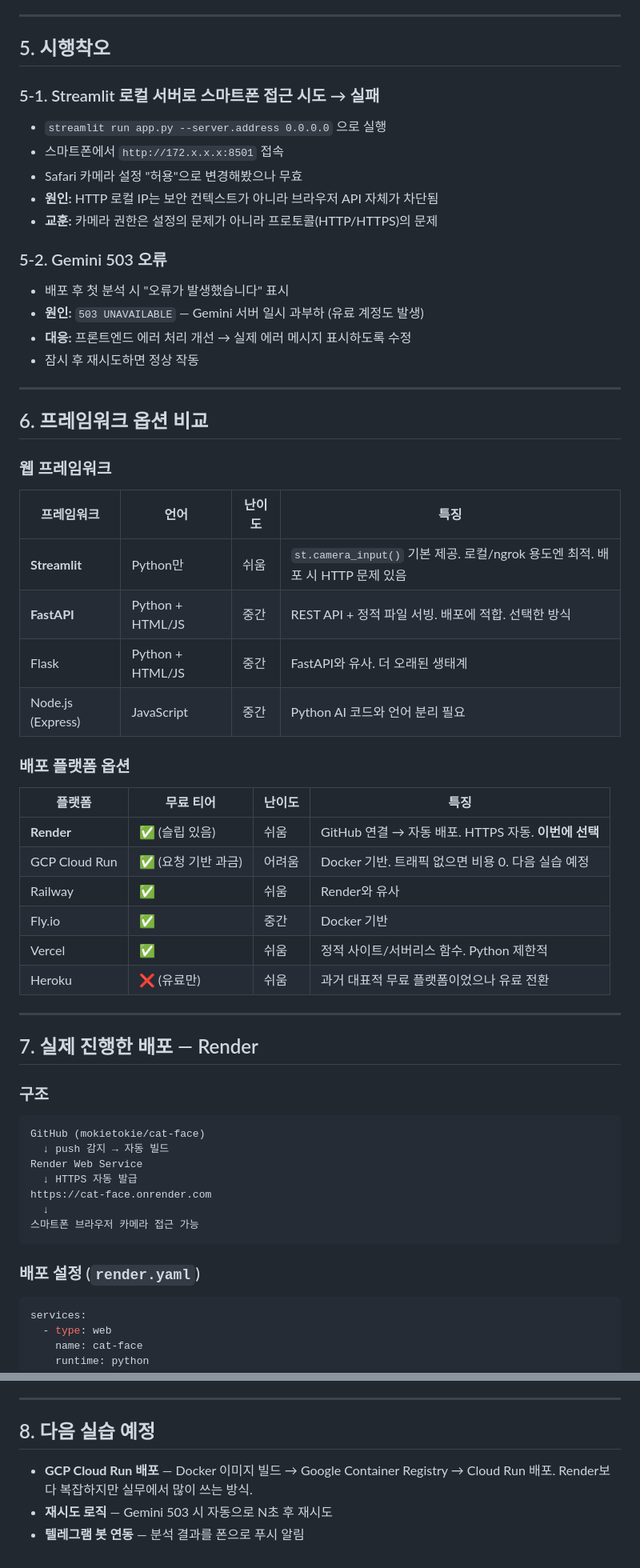
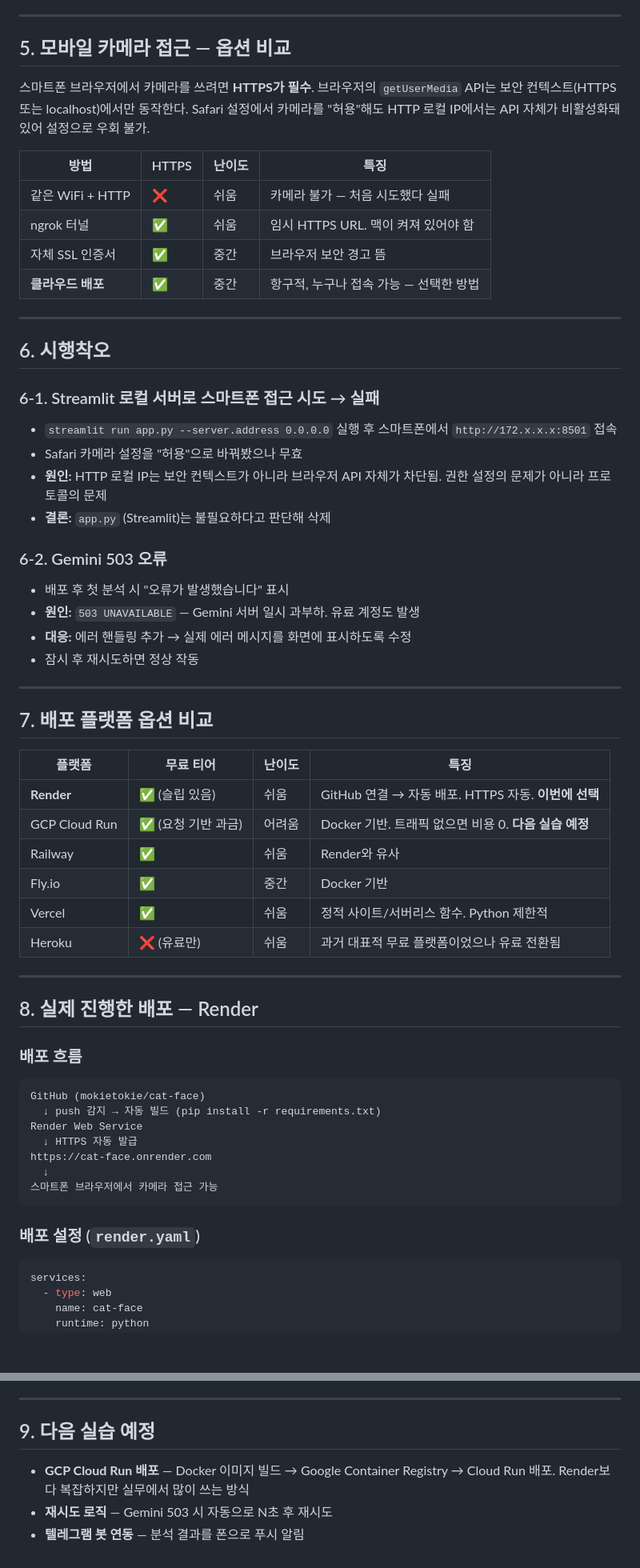
Before and after one commit to mokietokie/cat-face, a Markdown page: docs/project-summary.md, 2 parts joined by grey strips. Shown at 80% size. Drawn GitHub-style; blank space fills up the shorter version.

````diff
--- a/docs/project-summary.md
+++ b/docs/project-summary.md
@@ -51,61 +97,64 @@ cat-face/
 
 ---
 
-## 5. 시행착오
+## 5. 모바일 카메라 접근 — 옵션 비교
 
-### 5-1. Streamlit 로컬 서버로 스마트폰 접근 시도 → 실패
-- `streamlit run app.py --server.address 0.0.0.0` 으로 실행
-- 스마트폰에서 `http://172.x.x.x:8501` 접속
-- Safari 카메라 설정 "허용"으로 변경해봤으나 무효
-- **원인:** HTTP 로컬 IP는 보안 컨텍스트가 아니라 브라우저 API 자체가 차단됨
-- **교훈:** 카메라 권한은 설정의 문제가 아니라 프로토콜(HTTP/HTTPS)의 문제
+스마트폰 브라우저에서 카메라를 쓰려면 **HTTPS가 필수**. 브라우저의 `getUserMedia` API는 보안 컨텍스트(HTTPS 또는 localhost)에서만 동작한다. Safari 설정에서 카메라를 "허용"해도 HTTP 로컬 IP에서는 API 자체가 비활성화돼 있어 설정으로 우회 불가.
 
-### 5-2. Gemini 503 오류
+| 방법 | HTTPS | 난이도 | 특징 |
+|------|-------|--------|------|
+| 같은 WiFi + HTTP | ❌ | 쉬움 | 카메라 불가 — 처음 시도했다 실패 |
+| ngrok 터널 | ✅ | 쉬움 | 임시 HTTPS URL. 맥이 켜져 있어야 함 |
+| 자체 SSL 인증서 | ✅ | 중간 | 브라우저 보안 경고 뜸 |
+| **클라우드 배포** | ✅ | 중간 | 항구적, 누구나 접속 가능 — 선택한 방법 |
+
+---
+
+## 6. 시행착오
+
+### 6-1. Streamlit 로컬 서버로 스마트폰 접근 시도 → 실패
+- `streamlit run app.py --server.address 0.0.0.0` 실행 후 스마트폰에서 `http://172.x.x.x:8501` 접속
+- Safari 카메라 설정을 "허용"으로 바꿔봤으나 무효
+- **원인:** HTTP 로컬 IP는 보안 컨텍스트가 아니라 브라우저 API 자체가 차단됨. 권한 설정의 문제가 아니라 프로토콜의 문제
+- **결론:** `app.py` (Streamlit)는 불필요하다고 판단해 삭제
+
+### 6-2. Gemini 503 오류
 - 배포 후 첫 분석 시 "오류가 발생했습니다" 표시
-- **원인:** `503 UNAVAILABLE` — Gemini 서버 일시 과부하 (유료 계정도 발생)
-- **대응:** 프론트엔드 에러 처리 개선 → 실제 에러 메시지 표시하도록 수정
+- **원인:** `503 UNAVAILABLE` — Gemini 서버 일시 과부하. 유료 계정도 발생
+- **대응:** 에러 핸들링 추가 → 실제 에러 메시지를 화면에 표시하도록 수정
 - 잠시 후 재시도하면 정상 작동
 
 ---
 
-## 6. 프레임워크 옵션 비교
-
-### 웹 프레임워크
-
-| 프레임워크 | 언어 | 난이도 | 특징 |
-|-----------|------|--------|------|
-| **Streamlit** | Python만 | 쉬움 | `st.camera_input()` 기본 제공. 로컬/ngrok 용도엔 최적. 배포 시 HTTP 문제 있음 |
-| **FastAPI** | Python + HTML/JS | 중간 | REST API + 정적 파일 서빙. 배포에 적합. 선택한 방식 |
-| Flask | Python + HTML/JS | 중간 | FastAPI와 유사. 더 오래된 생태계 |
-| Node.js (Express) | JavaScript | 중간 | Python AI 코드와 언어 분리 필요 |
-
-### 배포 플랫폼 옵션
+## 7. 배포 플랫폼 옵션 비교
 
 | 플랫폼 | 무료 티어 | 난이도 | 특징 |
 |--------|----------|--------|------|
 | **Render** | ✅ (슬립 있음) | 쉬움 | GitHub 연결 → 자동 배포. HTTPS 자동. **이번에 선택** |
-| GCP Cloud Run | ✅ (요청 기반 과금) | 어려움 | Docker 기반. 트래픽 없으면 비용 0. 다음 실습 예정 |
+| GCP Cloud Run | ✅ (요청 기반 과금) | 어려움 | Docker 기반. 트래픽 없으면 비용 0. **다음 실습 예정** |
 | Railway | ✅ | 쉬움 | Render와 유사 |
 | Fly.io | ✅ | 중간 | Docker 기반 |
 | Vercel | ✅ | 쉬움 | 정적 사이트/서버리스 함수. Python 제한적 |
-| Heroku | ❌ (유료만) | 쉬움 | 과거 대표적 무료 플랫폼이었으나 유료 전환 |
+| Heroku | ❌ (유료만) | 쉬움 | 과거 대표적 무료 플랫폼이었으나 유료 전환됨 |
 
 ---
 
-## 7. 실제 진행한 배포 — Render
+## 8. 실제 진행한 배포 — Render
 
-### 구조
+### 배포 흐름
+
 ```
 GitHub (mokietokie/cat-face)
-  ↓ push 감지 → 자동 빌드
+  ↓ push 감지 → 자동 빌드 (pip install -r requirements.txt)
 Render Web Service
   ↓ HTTPS 자동 발급
 https://cat-face.onrender.com
   ↓
-스마트폰 브라우저 카메라 접근 가능
+스마트폰 브라우저에서 카메라 접근 가능
 ```
 
 ### 배포 설정 (`render.yaml`)
+
 ```yaml
 services:
   - type: web
@@ -126,8 +175,8 @@ services:
 
 ---
 
-## 8. 다음 실습 예정
+## 9. 다음 실습 예정
 
-- **GCP Cloud Run 배포** — Docker 이미지 빌드 → Google Container Registry → Cloud Run 배포. Render보다 복잡하지만 실무에서 많이 쓰는 방식.
+- **GCP Cloud Run 배포** — Docker 이미지 빌드 → Google Container Registry → Cloud Run 배포. Render보다 복잡하지만 실무에서 많이 쓰는 방식
 - **재시도 로직** — Gemini 503 시 자동으로 N초 후 재시도
 - **텔레그램 봇 연동** — 분석 결과를 폰으로 푸시 알림
````
Also changed, not shown: other parts of docs/project-summary.md (+63 -17 lines).
